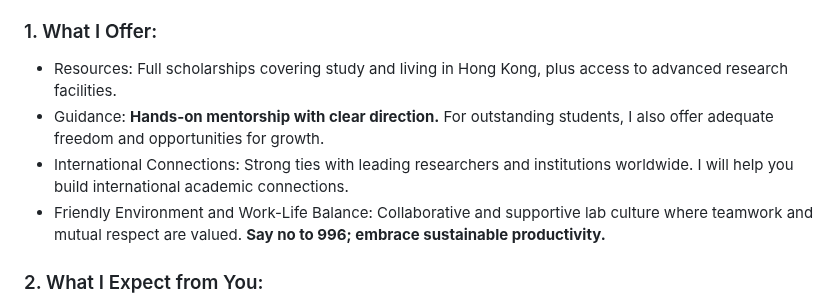
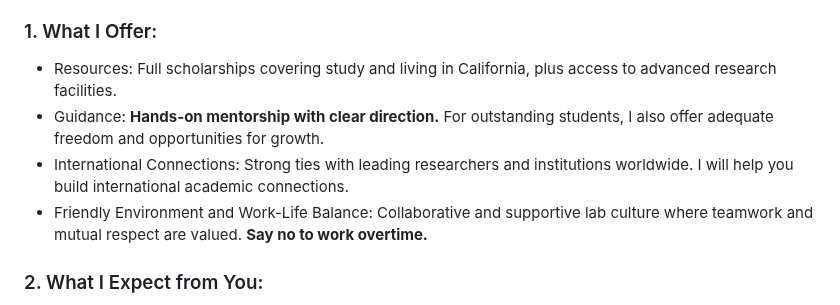
Before and after one commit to wangywUST/wangywust.github.io, a Markdown page: nlp-lab.md, the part around the change. GitHub-like rendering.

```diff
--- a/nlp-lab.md
+++ b/nlp-lab.md
@@ -19,10 +19,10 @@ Our mission is to pioneer transformative technologies at this intersection, deve
 Our research is highly interdisciplinary, involving collaboration with experts from computer vision, healthcare, and education. Our focus is primarily on publishing in top-tier AI conferences or journals, complemented by practical implementations. Our primary goal is to prepare our students for future academic positions as well as high-impact positions in industry. Here's what we're looking for and what you can expect from this journey:
 
 ### 1. What I Offer:
-- Resources: Full scholarships covering study and living in Hong Kong, plus access to advanced research facilities.
+- Resources: Full scholarships covering study and living in California, plus access to advanced research facilities.
 - Guidance: **Hands-on mentorship with clear direction.** For outstanding students, I also offer adequate freedom and opportunities for growth.
 - International Connections: Strong ties with leading researchers and institutions worldwide. I will help you build international academic connections.
-- Friendly Environment and Work-Life Balance: Collaborative and supportive lab culture where teamwork and mutual respect are valued. **Say no to 996; embrace sustainable productivity.**
+- Friendly Environment and Work-Life Balance: Collaborative and supportive lab culture where teamwork and mutual respect are valued. **Say no to work overtime.**
 
 ### 2. What I Expect from You:
 - Passion for Learning: **Strong self-motivation and ability to quickly learn from new fields.**
```
